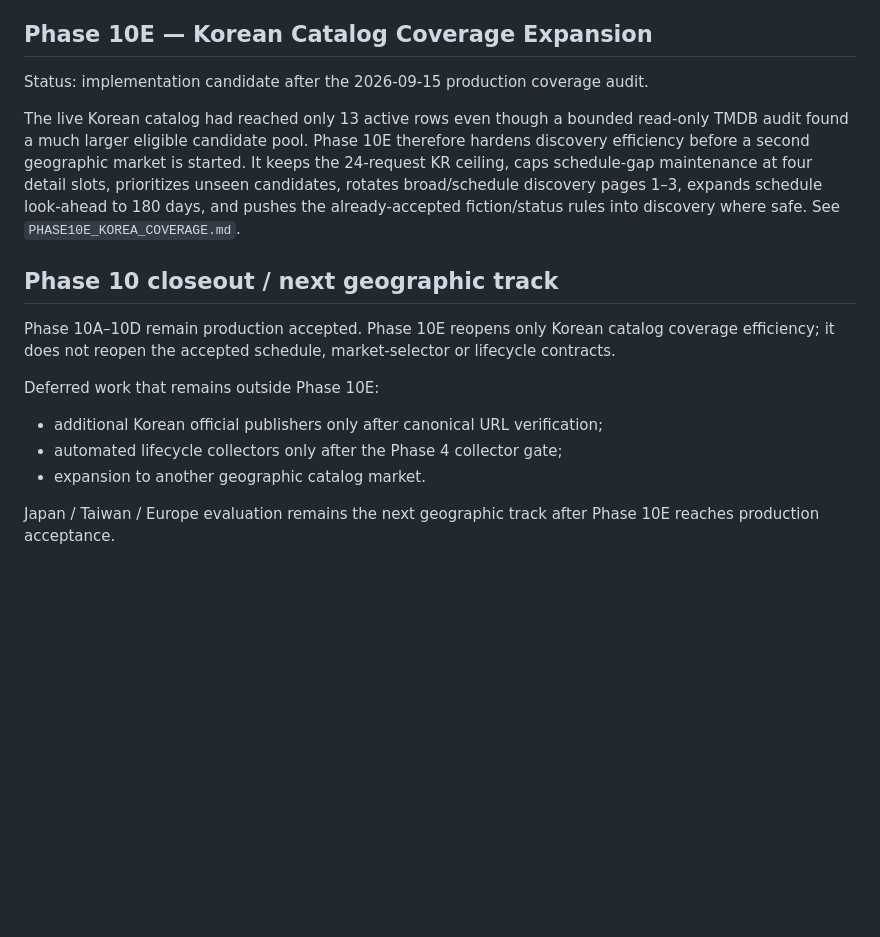
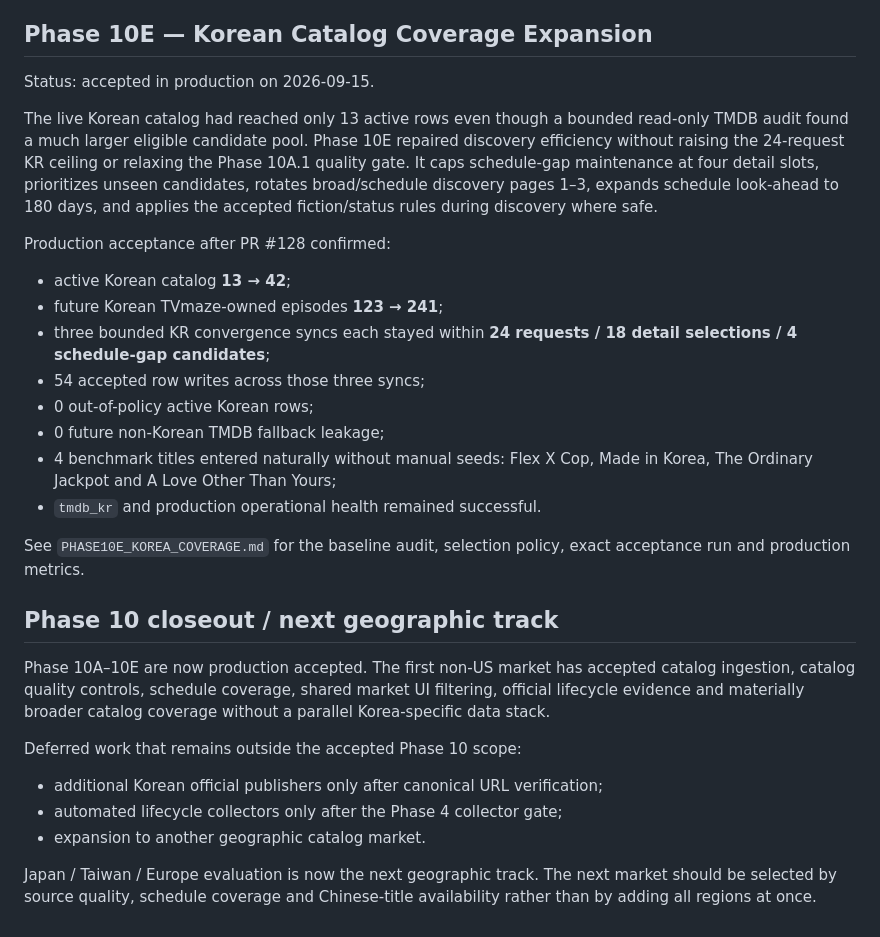
Before and after one commit to MaxYu725/Series-Hub, a Markdown page: docs/PHASE10_KOREA.md, the part around the change. GitHub-like rendering; blank space fills up the shorter version.

```diff
--- a/docs/PHASE10_KOREA.md
+++ b/docs/PHASE10_KOREA.md
@@ -234,17 +234,29 @@ The existing Phase 4 lifecycle evidence model now supports bounded official Kore
 
 ## Phase 10E — Korean Catalog Coverage Expansion
 
-Status: implementation candidate after the 2026-09-15 production coverage audit.
+Status: accepted in production on 2026-09-15.
 
-The live Korean catalog had reached only 13 active rows even though a bounded read-only TMDB audit found a much larger eligible candidate pool. Phase 10E therefore hardens discovery efficiency before a second geographic market is started. It keeps the 24-request KR ceiling, caps schedule-gap maintenance at four detail slots, prioritizes unseen candidates, rotates broad/schedule discovery pages 1–3, expands schedule look-ahead to 180 days, and pushes the already-accepted fiction/status rules into discovery where safe. See `PHASE10E_KOREA_COVERAGE.md`.
+The live Korean catalog had reached only 13 active rows even though a bounded read-only TMDB audit found a much larger eligible candidate pool. Phase 10E repaired discovery efficiency without raising the 24-request KR ceiling or relaxing the Phase 10A.1 quality gate. It caps schedule-gap maintenance at four detail slots, prioritizes unseen candidates, rotates broad/schedule discovery pages 1–3, expands schedule look-ahead to 180 days, and applies the accepted fiction/status rules during discovery where safe.
+
+Production acceptance after PR #128 confirmed:
+- active Korean catalog **13 → 42**;
+- future Korean TVmaze-owned episodes **123 → 241**;
+- three bounded KR convergence syncs each stayed within **24 requests / 18 detail selections / 4 schedule-gap candidates**;
+- 54 accepted row writes across those three syncs;
+- 0 out-of-policy active Korean rows;
+- 0 future non-Korean TMDB fallback leakage;
+- 4 benchmark titles entered naturally without manual seeds: Flex X Cop, Made in Korea, The Ordinary Jackpot and A Love Other Than Yours;
+- `tmdb_kr` and production operational health remained successful.
+
+See `PHASE10E_KOREA_COVERAGE.md` for the baseline audit, selection policy, exact acceptance run and production metrics.
 
 ## Phase 10 closeout / next geographic track
 
-Phase 10A–10D remain production accepted. Phase 10E reopens only Korean catalog coverage efficiency; it does not reopen the accepted schedule, market-selector or lifecycle contracts.
+Phase 10A–10E are now production accepted. The first non-US market has accepted catalog ingestion, catalog quality controls, schedule coverage, shared market UI filtering, official lifecycle evidence and materially broader catalog coverage without a parallel Korea-specific data stack.
 
-Deferred work that remains outside Phase 10E:
+Deferred work that remains outside the accepted Phase 10 scope:
 - additional Korean official publishers only after canonical URL verification;
 - automated lifecycle collectors only after the Phase 4 collector gate;
 - expansion to another geographic catalog market.
 
-Japan / Taiwan / Europe evaluation remains the next geographic track after Phase 10E reaches production acceptance.
+Japan / Taiwan / Europe evaluation is now the next geographic track. The next market should be selected by source quality, schedule coverage and Chinese-title availability rather than by adding all regions at once.
```
Also changed, not shown: docs/PHASE10E_KOREA_COVERAGE.md (+45 -13 lines).
